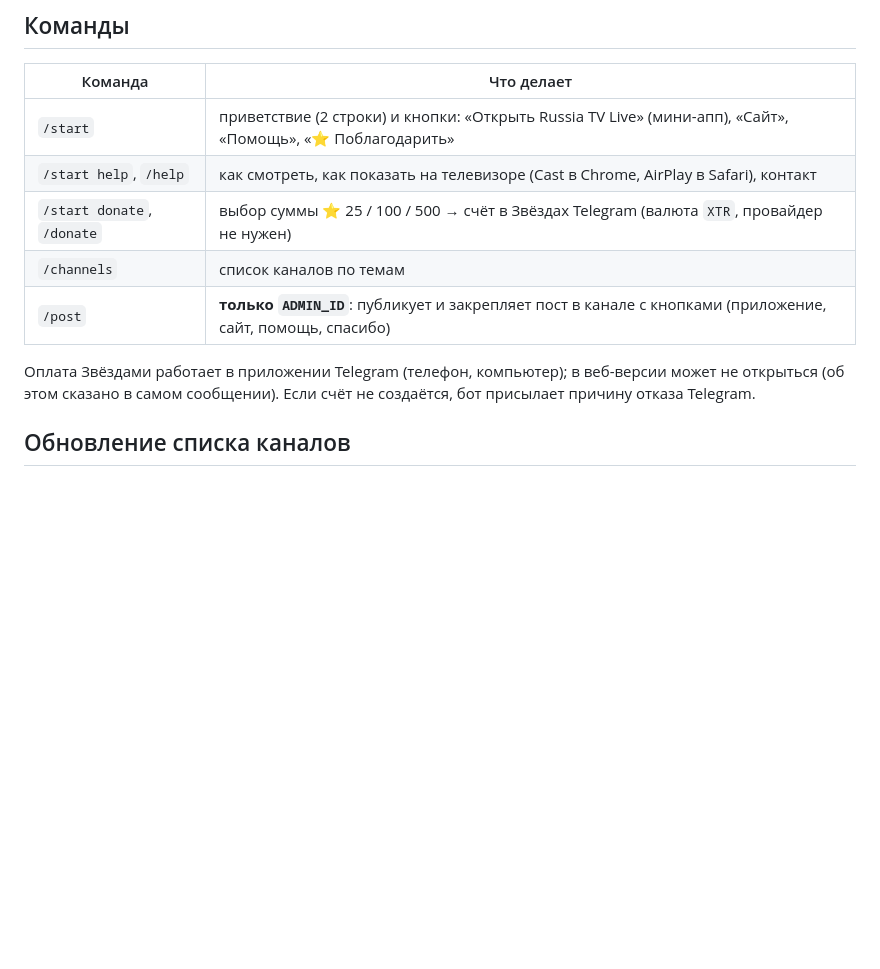
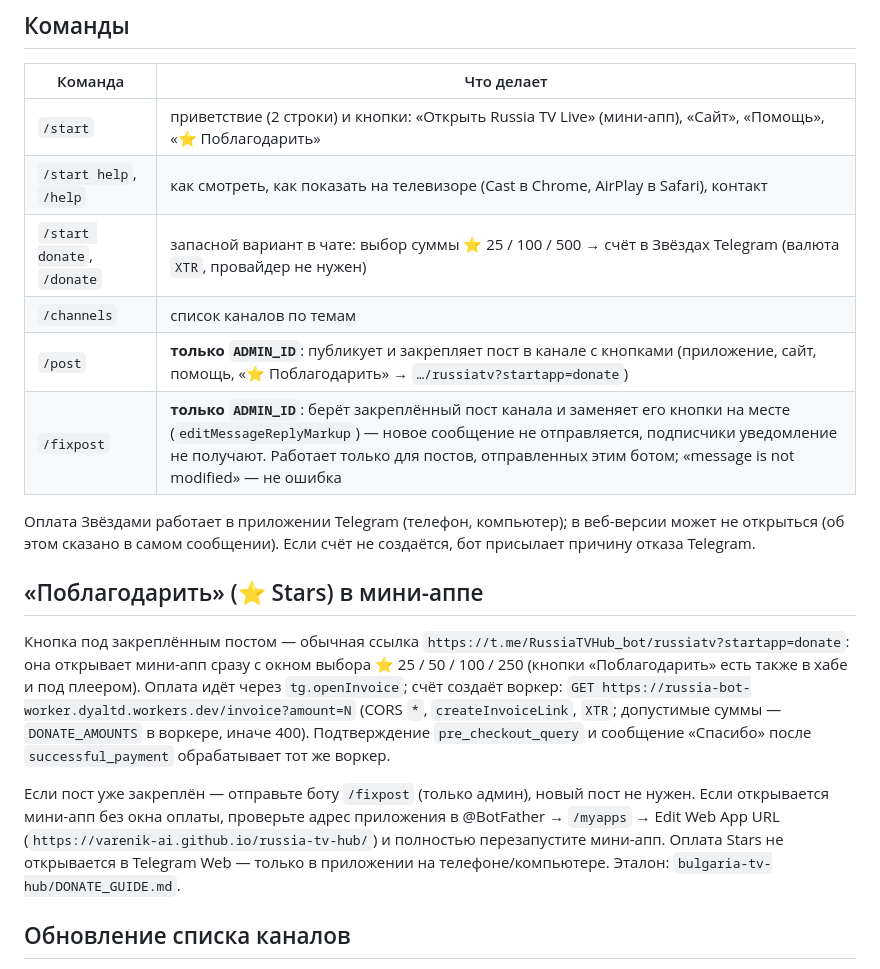
Before and after one commit to varenik-ai/russia-tv-hub, a Markdown page: BOT.md, the part around the change. GitHub-like rendering; blank space fills up the shorter version.

Commit message:
Revise BOT.md with command updates and new features
Updated command descriptions and added new functionality for admin commands. Included details about the donation process and how to fix posts.

```diff
--- a/BOT.md
+++ b/BOT.md
@@ -38,11 +38,18 @@ Webhook защищён: Telegram присылает заголовок `X-Telegr
 |---|---|
 | `/start` | приветствие (2 строки) и кнопки: «Открыть Russia TV Live» (мини-апп), «Сайт», «Помощь», «⭐ Поблагодарить» |
 | `/start help`, `/help` | как смотреть, как показать на телевизоре (Cast в Chrome, AirPlay в Safari), контакт |
-| `/start donate`, `/donate` | выбор суммы ⭐ 25 / 100 / 500 → счёт в Звёздах Telegram (валюта `XTR`, провайдер не нужен) |
+| `/start donate`, `/donate` | запасной вариант в чате: выбор суммы ⭐ 25 / 100 / 500 → счёт в Звёздах Telegram (валюта `XTR`, провайдер не нужен) |
 | `/channels` | список каналов по темам |
-| `/post` | **только `ADMIN_ID`**: публикует и закрепляет пост в канале с кнопками (приложение, сайт, помощь, спасибо) |
+| `/post` | **только `ADMIN_ID`**: публикует и закрепляет пост в канале с кнопками (приложение, сайт, помощь, «⭐ Поблагодарить» → `…/russiatv?startapp=donate`) |
+| `/fixpost` | **только `ADMIN_ID`**: берёт закреплённый пост канала и заменяет его кнопки на месте (`editMessageReplyMarkup`) — новое сообщение не отправляется, подписчики уведомление не получают. Работает только для постов, отправленных этим ботом; «message is not modified» — не ошибка |
 
 Оплата Звёздами работает в приложении Telegram (телефон, компьютер); в веб-версии может не открыться (об этом сказано в самом сообщении). Если счёт не создаётся, бот присылает причину отказа Telegram.
+
+## «Поблагодарить» (⭐ Stars) в мини-аппе
+
+Кнопка под закреплённым постом — обычная ссылка `https://t.me/RussiaTVHub_bot/russiatv?startapp=donate`: она открывает мини-апп сразу с окном выбора ⭐ 25 / 50 / 100 / 250 (кнопки «Поблагодарить» есть также в хабе и под плеером). Оплата идёт через `tg.openInvoice`; счёт создаёт воркер: `GET https://russia-bot-worker.dyaltd.workers.dev/invoice?amount=N` (CORS `*`, `createInvoiceLink`, `XTR`; допустимые суммы — `DONATE_AMOUNTS` в воркере, иначе 400). Подтверждение `pre_checkout_query` и сообщение «Спасибо» после `successful_payment` обрабатывает тот же воркер.
+
+Если пост уже закреплён — отправьте боту `/fixpost` (только админ), новый пост не нужен. Если открывается мини-апп без окна оплаты, проверьте адрес приложения в @BotFather → `/myapps` → Edit Web App URL (`https://varenik-ai.github.io/russia-tv-hub/`) и полностью перезапустите мини-апп. Оплата Stars не открывается в Telegram Web — только в приложении на телефоне/компьютере. Эталон: `bulgaria-tv-hub/DONATE_GUIDE.md`.
 
 ## Обновление списка каналов
 
```
